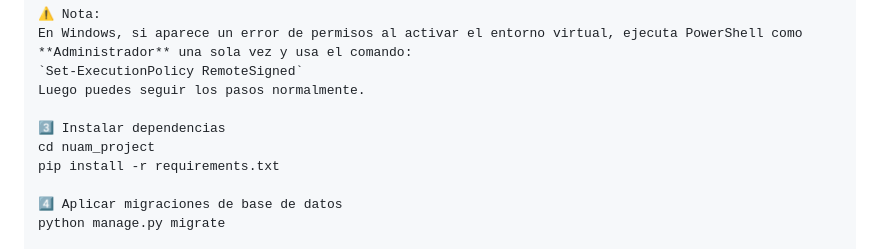
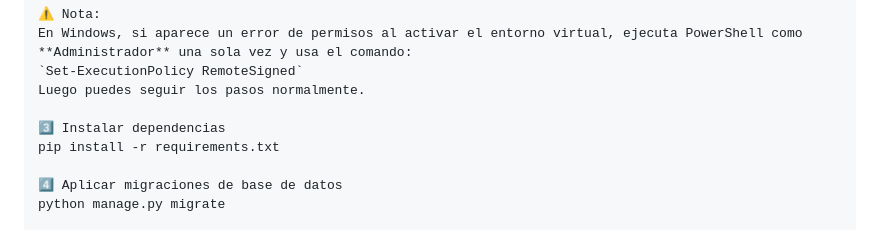
Before and after one commit to Paolypereira/nuam_project, a Markdown page: README.md, the part around the change. GitHub-like rendering.

```diff
--- a/README.md
+++ b/README.md
@@ -43,7 +43,6 @@ En Windows, si aparece un error de permisos al activar el entorno virtual, ejecu
 Luego puedes seguir los pasos normalmente.
 
 3️⃣ Instalar dependencias
-cd nuam_project
 pip install -r requirements.txt
 
 4️⃣ Aplicar migraciones de base de datos
```
